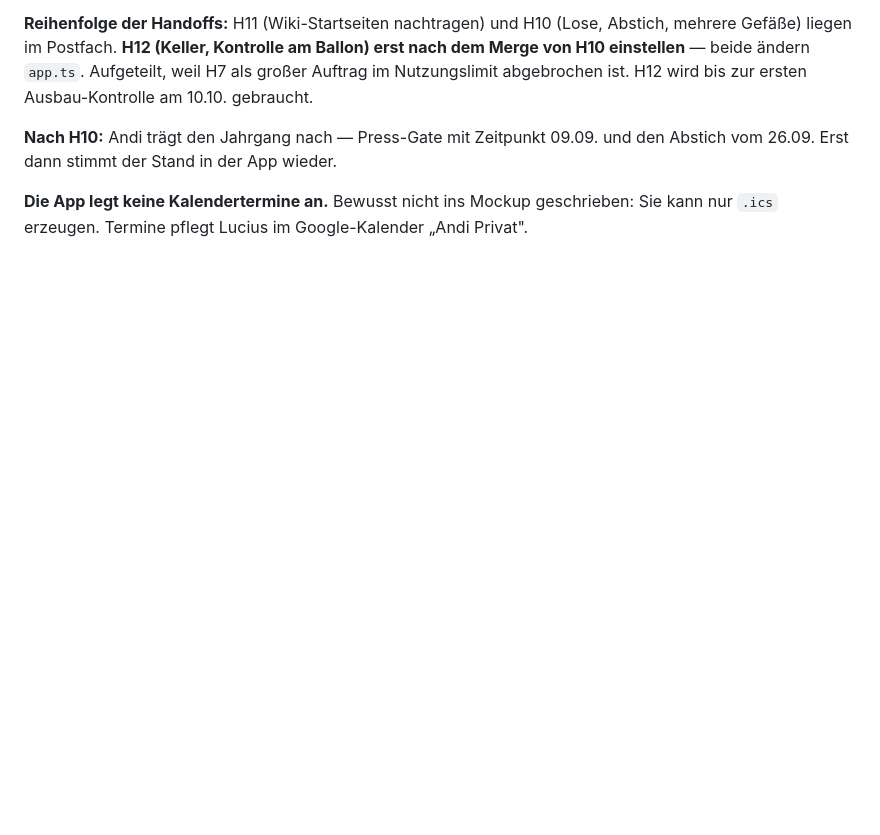
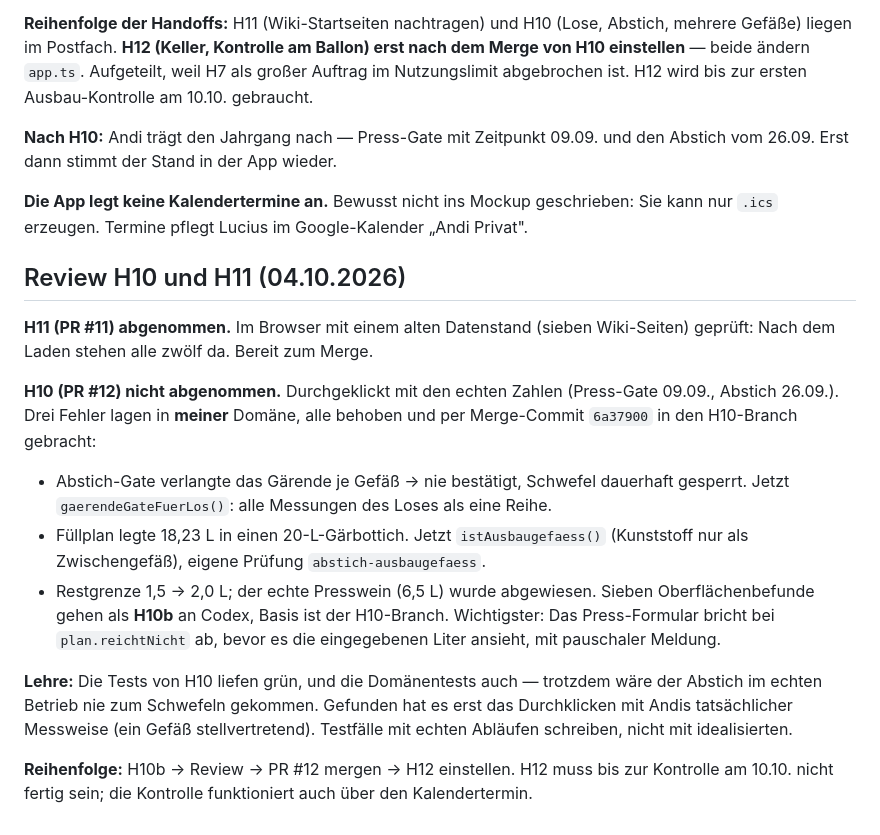
Before and after one commit to Montoliou/wein-selber-machen, a Markdown page: CLAUDE.md, the part around the change. Rendered like a GitHub page; blank space fills up the shorter version.

Commit message:
CLAUDE.md: Ergebnis des Reviews von H10 und H11
Co-Authored-By: Claude Opus 5.5 <noreply@anthropic.com>

```diff
--- a/CLAUDE.md
+++ b/CLAUDE.md
@@ -388,3 +388,28 @@ vom 26.09. Erst dann stimmt der Stand in der App wieder.
 
 **Die App legt keine Kalendertermine an.** Bewusst nicht ins Mockup geschrieben: Sie kann nur
 `.ics` erzeugen. Termine pflegt Lucius im Google-Kalender „Andi Privat".
+
+## Review H10 und H11 (04.10.2026)
+
+**H11 (PR #11) abgenommen.** Im Browser mit einem alten Datenstand (sieben Wiki-Seiten)
+geprüft: Nach dem Laden stehen alle zwölf da. Bereit zum Merge.
+
+**H10 (PR #12) nicht abgenommen.** Durchgeklickt mit den echten Zahlen (Press-Gate 09.09.,
+Abstich 26.09.). Drei Fehler lagen in **meiner** Domäne, alle behoben und per Merge-Commit
+`6a37900` in den H10-Branch gebracht:
+- Abstich-Gate verlangte das Gärende je Gefäß → nie bestätigt, Schwefel dauerhaft gesperrt.
+  Jetzt `gaerendeGateFuerLos()`: alle Messungen des Loses als eine Reihe.
+- Füllplan legte 18,23 L in einen 20-L-Gärbottich. Jetzt `istAusbaugefaess()`
+  (Kunststoff nur als Zwischengefäß), eigene Prüfung `abstich-ausbaugefaess`.
+- Restgrenze 1,5 → 2,0 L; der echte Presswein (6,5 L) wurde abgewiesen.
+Sieben Oberflächenbefunde gehen als **H10b** an Codex, Basis ist der H10-Branch.
+Wichtigster: Das Press-Formular bricht bei `plan.reichtNicht` ab, bevor es die eingegebenen
+Liter ansieht, mit pauschaler Meldung.
+
+**Lehre:** Die Tests von H10 liefen grün, und die Domänentests auch — trotzdem wäre der
+Abstich im echten Betrieb nie zum Schwefeln gekommen. Gefunden hat es erst das Durchklicken
+mit Andis tatsächlicher Messweise (ein Gefäß stellvertretend). Testfälle mit echten Abläufen
+schreiben, nicht mit idealisierten.
+
+**Reihenfolge:** H10b → Review → PR #12 mergen → H12 einstellen. H12 muss bis zur Kontrolle
+am 10.10. nicht fertig sein; die Kontrolle funktioniert auch über den Kalendertermin.
```
